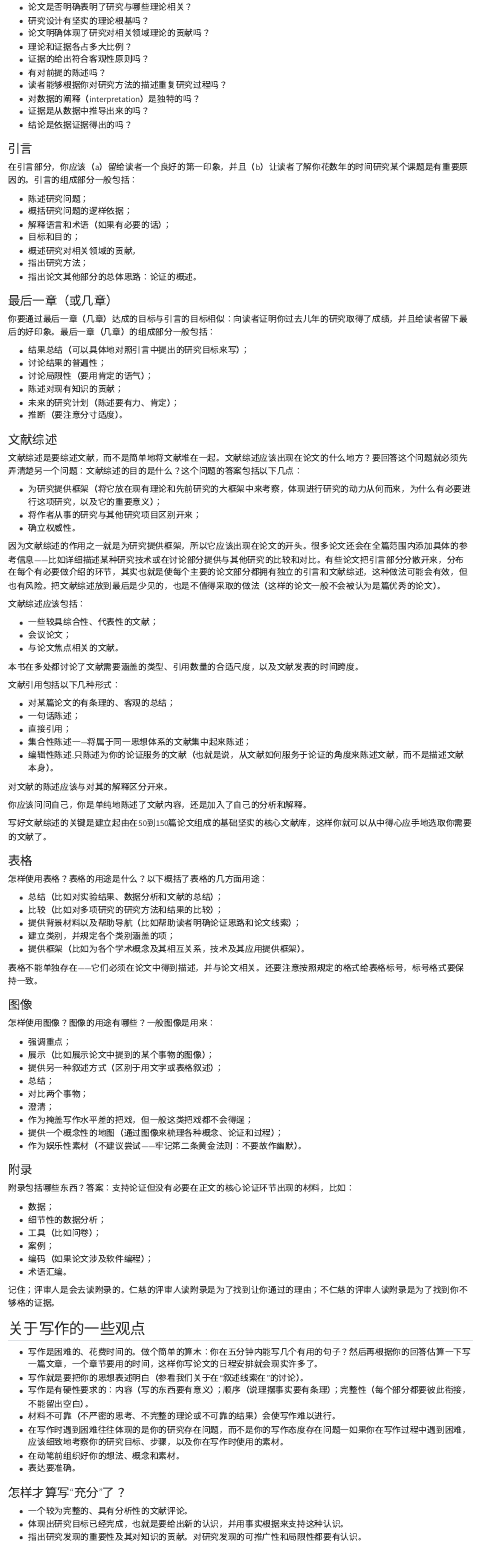
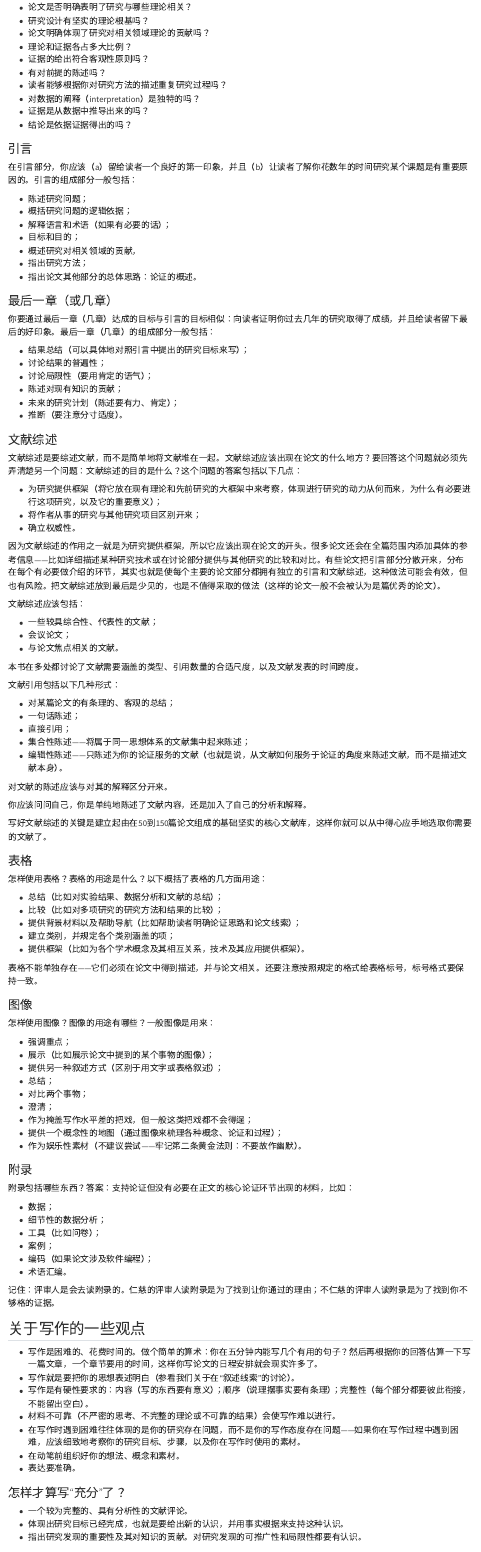
Before and after one commit to psychelzh/phdrule, a Quarto document (09.qmd): the page in a window 1100 px wide, from 4560 px down, and a second part further down, joined at a grey line. Rendered offline with R 4.5, knitr and Pandoc in place of Quarto, with nearby package versions.

Commit message:
Fix errors in chapter 9
Signed-off-by: Liang Zhang <psychelzh@outlook.com>

```diff
--- a/09.qmd
+++ b/09.qmd
@@ -137,7 +137,7 @@
 在引言部分，你应该（a）留给读者一个良好的第一印象，并且（b）让读者了解你花数年的时间研究某个课题是有重要原因的。引言的组成部分一般包括：
 
 * 陈述研究问题；
-* 概括研究问题的逻样依据；
+* 概括研究问题的逻辑依据；
 * 解释语言和术语（如果有必要的话）；
 * 目标和目的；
 * 概述研究对相关领域的贡献，
@@ -146,7 +146,7 @@
 
 ### 最后一章（或几章）
 
-你要通过最后一章（几章）达成的目标与引言的目标相似：向读者证明你过去儿年的研究取得了成绩，并且给读者留下最后的好印象。最后一章（几章）的组成部分一般包括：
+你要通过最后一章（几章）达成的目标与引言的目标相似：向读者证明你过去几年的研究取得了成绩，并且给读者留下最后的好印象。最后一章（几章）的组成部分一般包括：
 
 * 结果总结（可以具体地对照引言中提出的研究目标来写）；
 * 讨论结果的普遍性；
@@ -178,8 +178,8 @@
 * 对某篇论文的有条理的、客观的总结；
 * 一句话陈述；
 * 直接引用；
-* 集合性陈述一—将属于同一思想体系的文献集中起来陈述；
-* 编辑性陈述.只陈述为你的论证服务的文献（也就是说，从文献如何服务于论证的角度来陈述文献，而不是描述文献本身）。
+* 集合性陈述——将属于同一思想体系的文献集中起来陈述；
+* 编辑性陈述——只陈述为你的论证服务的文献（也就是说，从文献如何服务于论证的角度来陈述文献，而不是描述文献本身）。
 
 对文献的陈述应该与对其的解释区分开来。
 
@@ -224,15 +224,15 @@
 * 编码（如果论文涉及软件编程）；
 * 术语汇编。
 
-记住；评审人是会去读附录的。仁慈的评审人读附录是为了找到让你通过的理由；不仁慈的评审人读附录是为了找到你不够格的证据。
+记住：评审人是会去读附录的。仁慈的评审人读附录是为了找到让你通过的理由；不仁慈的评审人读附录是为了找到你不够格的证据。
 
 ## 关于写作的一些观点
 
-* 写作是困难的、花费时间的。做个简单的算木：你在五分钟内能写几个有用的句子？然后再根据你的回答估算一下写一篇文章，一个章节要用的时间，这样你写论文的日程安排就会现实许多了。
-* 写作就是要把你的思想表述明白（参看我们关于在“叙述线索在”的讨论）。
+* 写作是困难的、花费时间的。做个简单的算术：你在五分钟内能写几个有用的句子？然后再根据你的回答估算一下写一篇文章，一个章节要用的时间，这样你写论文的日程安排就会现实许多了。
+* 写作就是要把你的思想表述明白（参看我们关于在“叙述线索”的讨论）。
 * 写作是有硬性要求的：内容（写的东西要有意义）；顺序（说理摆事实要有条理）；完整性（每个部分都要彼此衔接，不能留出空白）。
 * 材料不可靠（不严密的思考、不完整的理论或不可靠的结果）会使写作难以进行。
-* 在写作时遇到困难往往体现的是你的研究存在问题，而不是你的写作态度存在问题一如果你在写作过程中遇到困难，应该细致地考察你的研究目标、步骤，以及你在写作时使用的素材。
+* 在写作时遇到困难往往体现的是你的研究存在问题，而不是你的写作态度存在问题——如果你在写作过程中遇到困难，应该细致地考察你的研究目标、步骤，以及你在写作时使用的素材。
 * 在动笔前组织好你的想法、概念和素材。
 * 表达要准确。
 
@@ -262,7 +262,7 @@
 
 问：我正在成稿的过程中，却发现有人发表过和我的论文几乎一模一样的东西。我该怎么办？
 
-答：不要慌。同样的材料可以至少从两个角度去陈述，如果你保持头脑清醒的话。找你的导师谈谈这个问题。你应该可以重新组织你的文章，加人对那个人论文的讨论，并在同时体现出自己的研究与那个人的研究是有区别的。比如，他研究的社会群体可能和你研究的社会群体有所不同，如果是这样的话，你可以在论文中更加强调社会群体这个方面，而不是强调研究方法的新颖之处。事实上，通过将你的研究结果和其他人的研究结果进行比较和对比，你的论文可能会更加出色。
+答：不要慌。同样的材料可以至少从两个角度去陈述，如果你保持头脑清醒的话。找你的导师谈谈这个问题。你应该可以重新组织你的文章，加入对那个人论文的讨论，并在同时体现出自己的研究与那个人的研究是有区别的。比如，他研究的社会群体可能和你研究的社会群体有所不同，如果是这样的话，你可以在论文中更加强调社会群体这个方面，而不是强调研究方法的新颖之处。事实上，通过将你的研究结果和其他人的研究结果进行比较和对比，你的论文可能会更加出色。
 
 问：我写了一半，思路就被堵上了，我该怎么办？
 
```
Also changed, not shown: 09.qmd (6 more changed lines).
